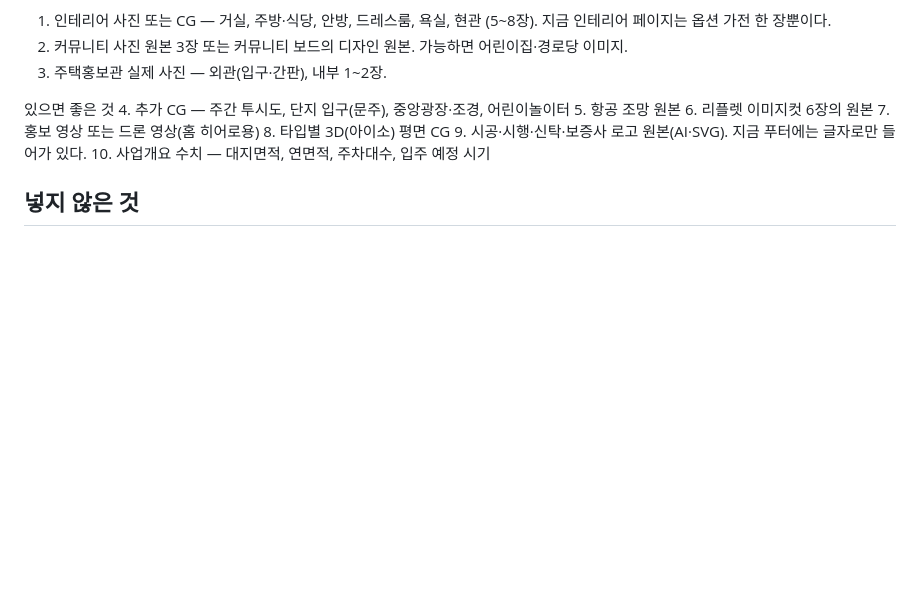
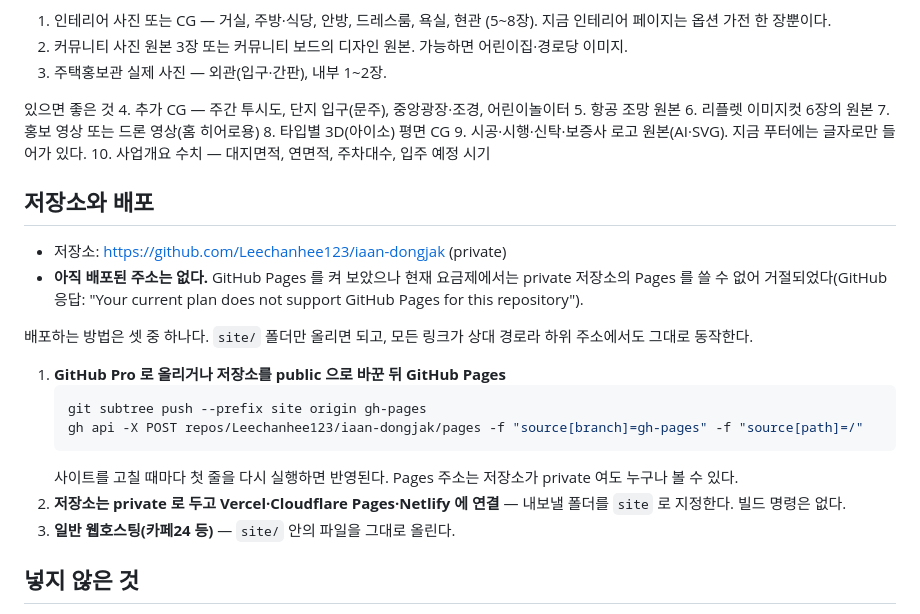
Before and after one commit to Leechanhee123/iaan-dongjak, a Markdown page: README.md, the part around the change. GitHub-like rendering; blank space fills up the shorter version.

Commit message:
docs: 저장소 주소와 배포 방법 정리
현재 요금제에서는 private 저장소의 GitHub Pages 가 거절되어 배포는 보류.
가능한 배포 방법 세 가지와 명령을 README 에 적어 둔다.

Co-Authored-By: Claude Opus 5.5 (1M context) <noreply@anthropic.com>

````diff
--- a/README.md
+++ b/README.md
@@ -144,6 +144,24 @@ python -m http.server 8765
 9. 시공·시행·신탁·보증사 로고 원본(AI·SVG). 지금 푸터에는 글자로만 들어가 있다.
 10. 사업개요 수치 — 대지면적, 연면적, 주차대수, 입주 예정 시기
 
+## 저장소와 배포
+
+- 저장소: https://github.com/Leechanhee123/iaan-dongjak (private)
+- **아직 배포된 주소는 없다.** GitHub Pages 를 켜 보았으나 현재 요금제에서는 private 저장소의 Pages 를
+  쓸 수 없어 거절되었다(GitHub 응답: "Your current plan does not support GitHub Pages for this repository").
+
+배포하는 방법은 셋 중 하나다. `site/` 폴더만 올리면 되고, 모든 링크가 상대 경로라 하위 주소에서도 그대로 동작한다.
+
+1. **GitHub Pro 로 올리거나 저장소를 public 으로 바꾼 뒤 GitHub Pages**
+   ```bash
+   git subtree push --prefix site origin gh-pages
+   gh api -X POST repos/Leechanhee123/iaan-dongjak/pages -f "source[branch]=gh-pages" -f "source[path]=/"
+   ```
+   사이트를 고칠 때마다 첫 줄을 다시 실행하면 반영된다.
+   Pages 주소는 저장소가 private 여도 누구나 볼 수 있다.
+2. **저장소는 private 로 두고 Vercel·Cloudflare Pages·Netlify 에 연결** — 내보낼 폴더를 `site` 로 지정한다. 빌드 명령은 없다.
+3. **일반 웹호스팅(카페24 등)** — `site/` 안의 파일을 그대로 올린다.
+
 ## 넣지 않은 것
 
 - 리플렛의 공급가 표·납부 일정·계좌번호(참고 사이트도 싣지 않는다)
````
